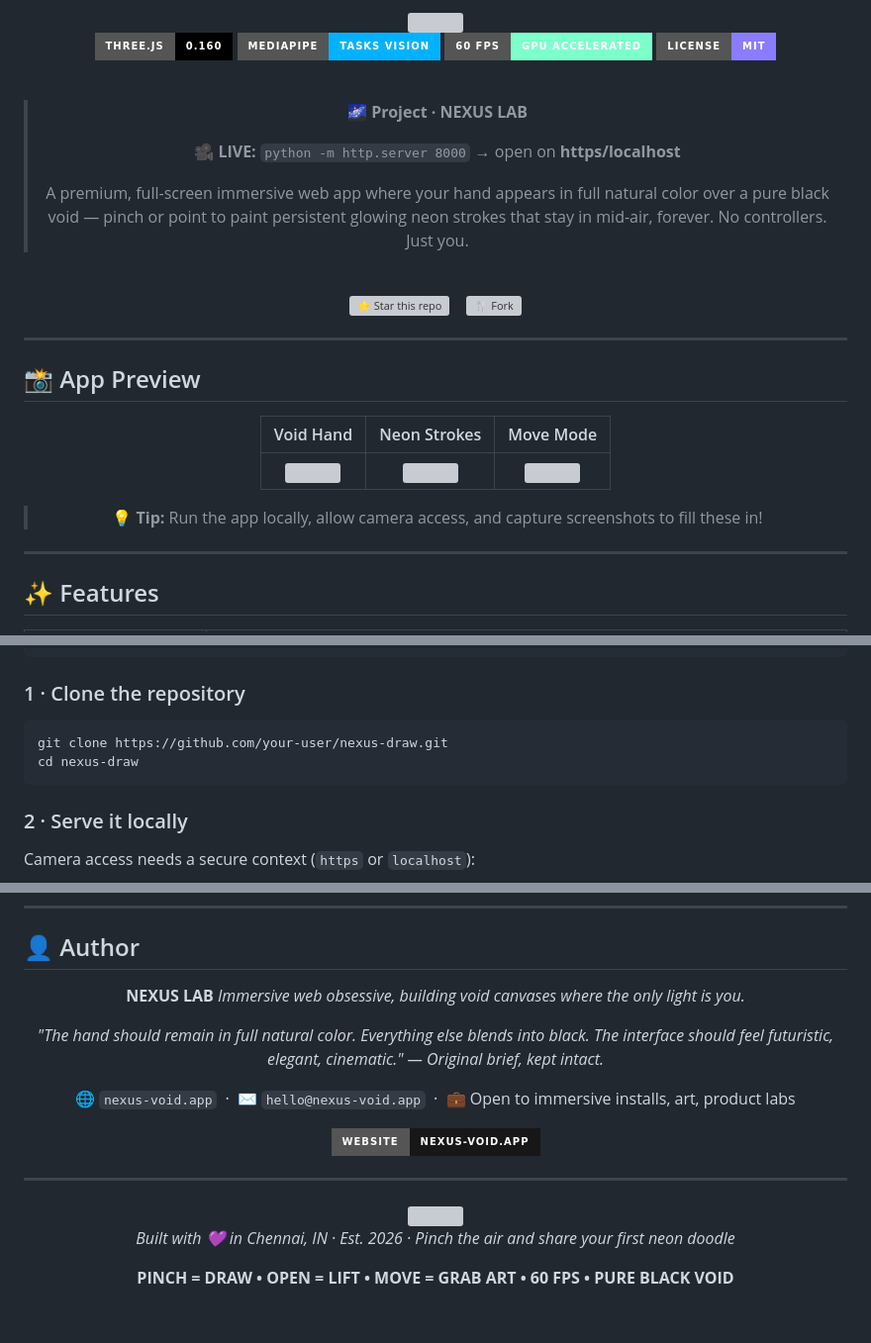
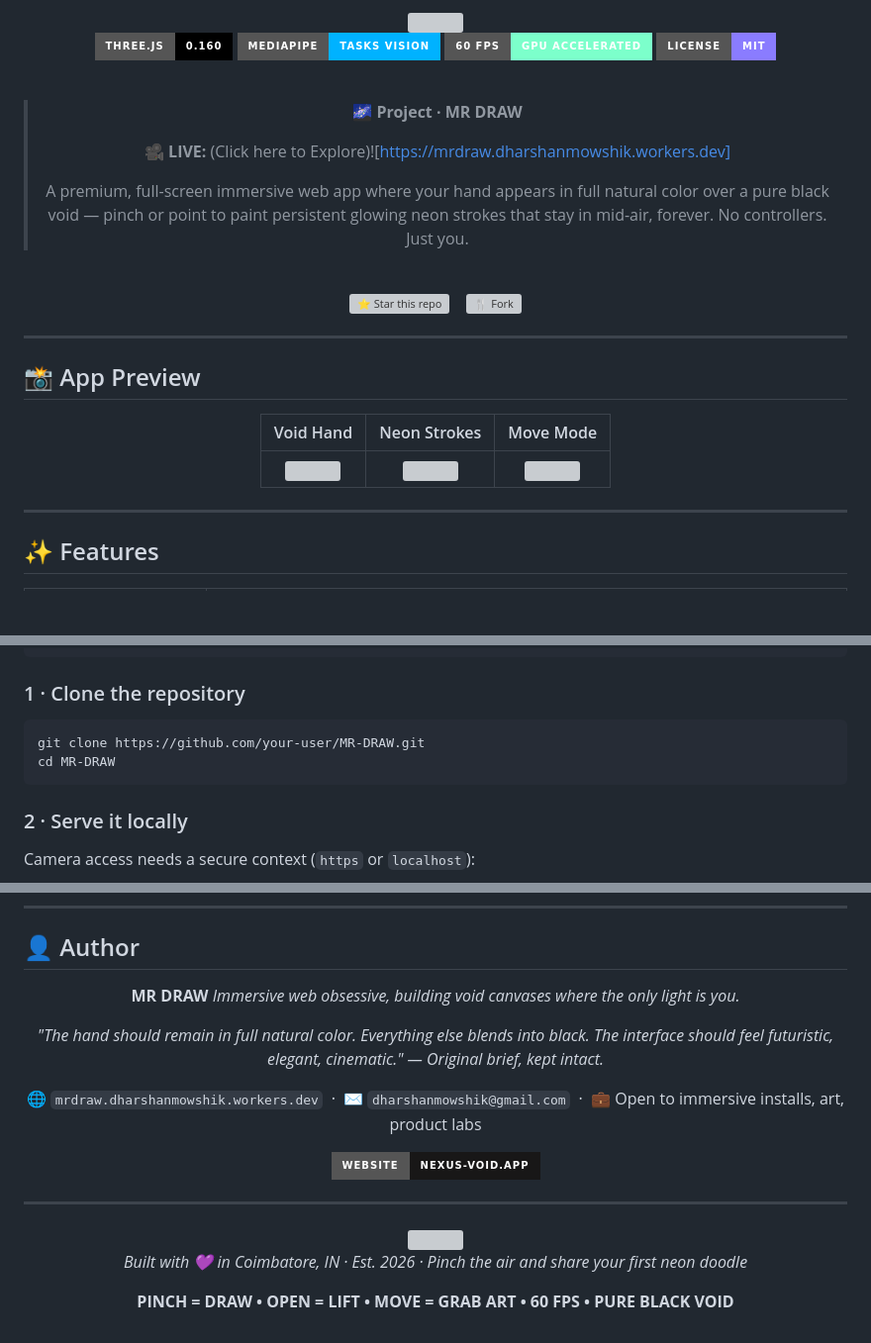
Before and after one commit to Mowshik1210/MR-DRAW, a Markdown page: README.md, 3 parts joined by grey strips. Shown at 99% size. Rendered like a GitHub page; badges without logos; blank space fills up the shorter version; grey boxes are pictures that could not be loaded.

````diff
--- a/README.md
+++ b/README.md
@@ -11,9 +11,9 @@
 
 <br/>
 
-> **🌌 Project · NEXUS LAB**
+> **🌌 Project · MR DRAW**
 >
-> **🎥 LIVE:** `python -m http.server 8000` → open on **https/localhost**
+> **🎥 LIVE:** (Click here to Explore)![https://mrdraw.dharshanmowshik.workers.dev]
 >
 > A premium, full-screen immersive web app where your hand appears in full natural color
 > over a pure black void — pinch or point to paint persistent glowing neon strokes that
@@ -37,7 +37,7 @@
 |:---------:|:------------:|:---------:|
 | *![](assets/hero-void.png)* | *![](assets/neon-strokes.png)* | *![](assets/move-mode.gif)* |
 
-> 💡 **Tip:** Run the app locally, allow camera access, and capture screenshots to fill these in!
+
 
 </div>
 
@@ -182,8 +182,8 @@ A modern browser (Chrome/Edge)   Python 3 or Node.js   A webcam
 ### 1 · Clone the repository
 
 ```bash
-git clone https://github.com/your-user/nexus-draw.git
-cd nexus-draw
+git clone https://github.com/your-user/MR-DRAW.git
+cd MR-DRAW
 ```
 
 ### 2 · Serve it locally
@@ -350,11 +350,11 @@ Distributed under the **MIT License**. Use it, remix it, build your own void —
 
 <div align="center">
 
-**NEXUS LAB**
+**MR DRAW**
 *Immersive web obsessive, building void canvases where the only light is you.*
 
 *"The hand should remain in full natural color. Everything else blends into black.
 The interface should feel futuristic, elegant, cinematic." — Original brief, kept intact.*
 
-🌐 `nexus-void.app` &nbsp;·&nbsp; ✉️ `hello@nexus-void.app` &nbsp;·&nbsp; 💼 Open to immersive installs, art, product labs
+🌐 `mrdraw.dharshanmowshik.workers.dev` &nbsp;·&nbsp; ✉️ `dharshanmowshik@gmail.com` &nbsp;·&nbsp; 💼 Open to immersive installs, art, product labs
 
@@ -368,7 +368,7 @@ The interface should feel futuristic, elegant, cinematic." — Original brief, k
 
 <img src="https://capsule-render.vercel.app/api?type=waving&color=gradient&customColorList=2,6,20&height=100&section=footer" width="100%"/>
 
-*Built with 💜 in Chennai, IN · Est. 2026 · Pinch the air and share your first neon doodle*
+*Built with 💜 in Coimbatore, IN · Est. 2026 · Pinch the air and share your first neon doodle*
 
 **PINCH = DRAW • OPEN = LIFT • MOVE = GRAB ART • 60 FPS • PURE BLACK VOID**
 
````
Also changed, not shown: other parts of README.md (+4 -4 lines).
